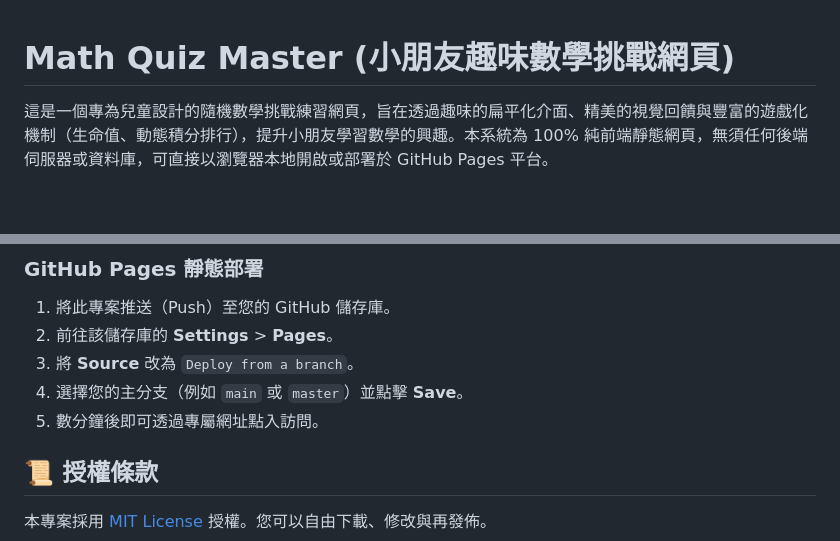
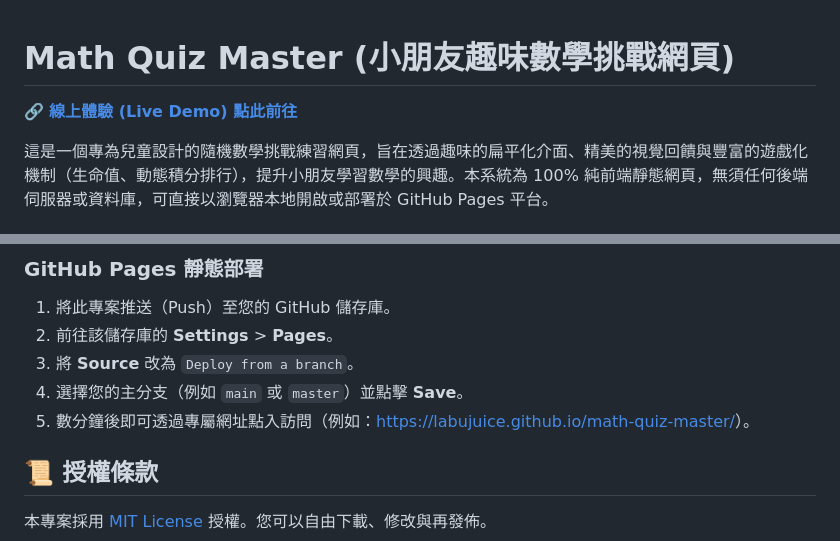
Before and after one commit to Labujuice/math-quiz-master, a Markdown page: README.md, 2 parts joined by grey strips. Rendered like a GitHub page; blank space fills up the shorter version.

Commit message:
docs: add GitHub Pages static website link to README.md

```diff
--- a/README.md
+++ b/README.md
@@ -1,4 +1,6 @@
 # Math Quiz Master (小朋友趣味數學挑戰網頁)
+
+🔗 **[線上體驗 (Live Demo) 點此前往](https://labujuice.github.io/math-quiz-master/)**
 
 這是一個專為兒童設計的隨機數學挑戰練習網頁，旨在透過趣味的扁平化介面、精美的視覺回饋與豐富的遊戲化機制（生命值、動態積分排行），提升小朋友學習數學的興趣。本系統為 100% 純前端靜態網頁，無須任何後端伺服器或資料庫，可直接以瀏覽器本地開啟或部署於 GitHub Pages 平台。
 
@@ -57,7 +59,7 @@
 2. 前往該儲存庫的 **Settings** > **Pages**。
 3. 將 **Source** 改為 `Deploy from a branch`。
 4. 選擇您的主分支（例如 `main` 或 `master`）並點擊 **Save**。
-5. 數分鐘後即可透過專屬網址點入訪問。
+5. 數分鐘後即可透過專屬網址點入訪問（例如：[https://labujuice.github.io/math-quiz-master/](https://labujuice.github.io/math-quiz-master/)）。
 
 ## 📜 授權條款
 
```
